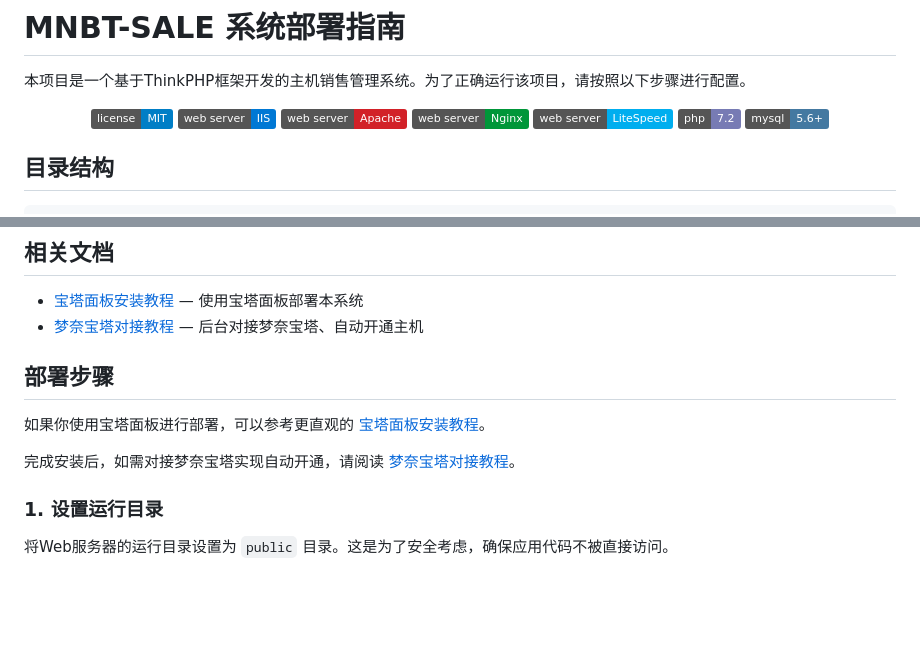
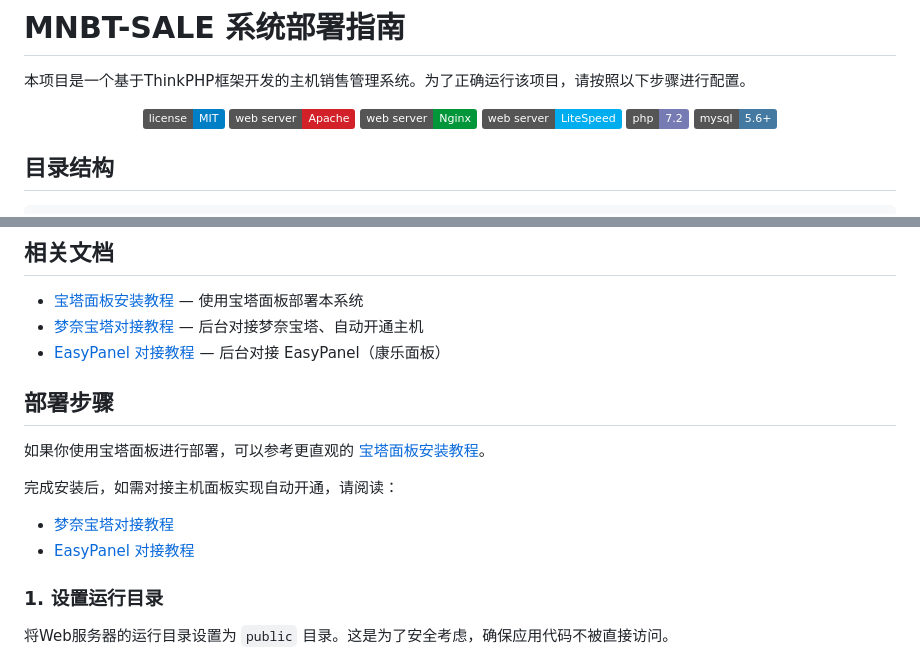
Before and after one commit to yang1145/mnbt-sale, a Markdown page: README.md, 2 parts joined by grey strips. Rendered like a GitHub page; badges without logos; blank space fills up the shorter version.

Commit message:
docs: 添加EasyPanel对接教程，移除README中IIS徽章

```diff
--- a/README.md
+++ b/README.md
@@ -4,7 +4,6 @@
 
 <p align="center">
   <a href="LICENSE"><img src="https://img.shields.io/badge/license-MIT-blue.svg" alt="License"></a>
-  <img src="https://img.shields.io/badge/web_server-IIS-0078D4?logo=iis" alt="IIS">
   <img src="https://img.shields.io/badge/web_server-Apache-D22128?logo=apache" alt="Apache">
   <img src="https://img.shields.io/badge/web_server-Nginx-009639?logo=nginx" alt="Nginx">
   <img src="https://img.shields.io/badge/web_server-LiteSpeed-00AEEF" alt="LiteSpeed">
@@ -43,12 +42,16 @@
 
 - [宝塔面板安装教程](btpanel_install/宝塔面板安装教程.md) — 使用宝塔面板部署本系统
 - [梦奈宝塔对接教程](docs/梦奈宝塔对接教程.md) — 后台对接梦奈宝塔、自动开通主机
+- [EasyPanel 对接教程](docs/EasyPanel对接教程.md) — 后台对接 EasyPanel（康乐面板）
 
 ## 部署步骤
 
 如果你使用宝塔面板进行部署，可以参考更直观的 [宝塔面板安装教程](btpanel_install/宝塔面板安装教程.md)。
 
-完成安装后，如需对接梦奈宝塔实现自动开通，请阅读 [梦奈宝塔对接教程](docs/梦奈宝塔对接教程.md)。
+完成安装后，如需对接主机面板实现自动开通，请阅读：
+
+- [梦奈宝塔对接教程](docs/梦奈宝塔对接教程.md)
+- [EasyPanel 对接教程](docs/EasyPanel对接教程.md)
 
 ### 1. 设置运行目录
 
```
Also changed, not shown: docs/EasyPanel对接教程.md (added, +145 -0 lines).
